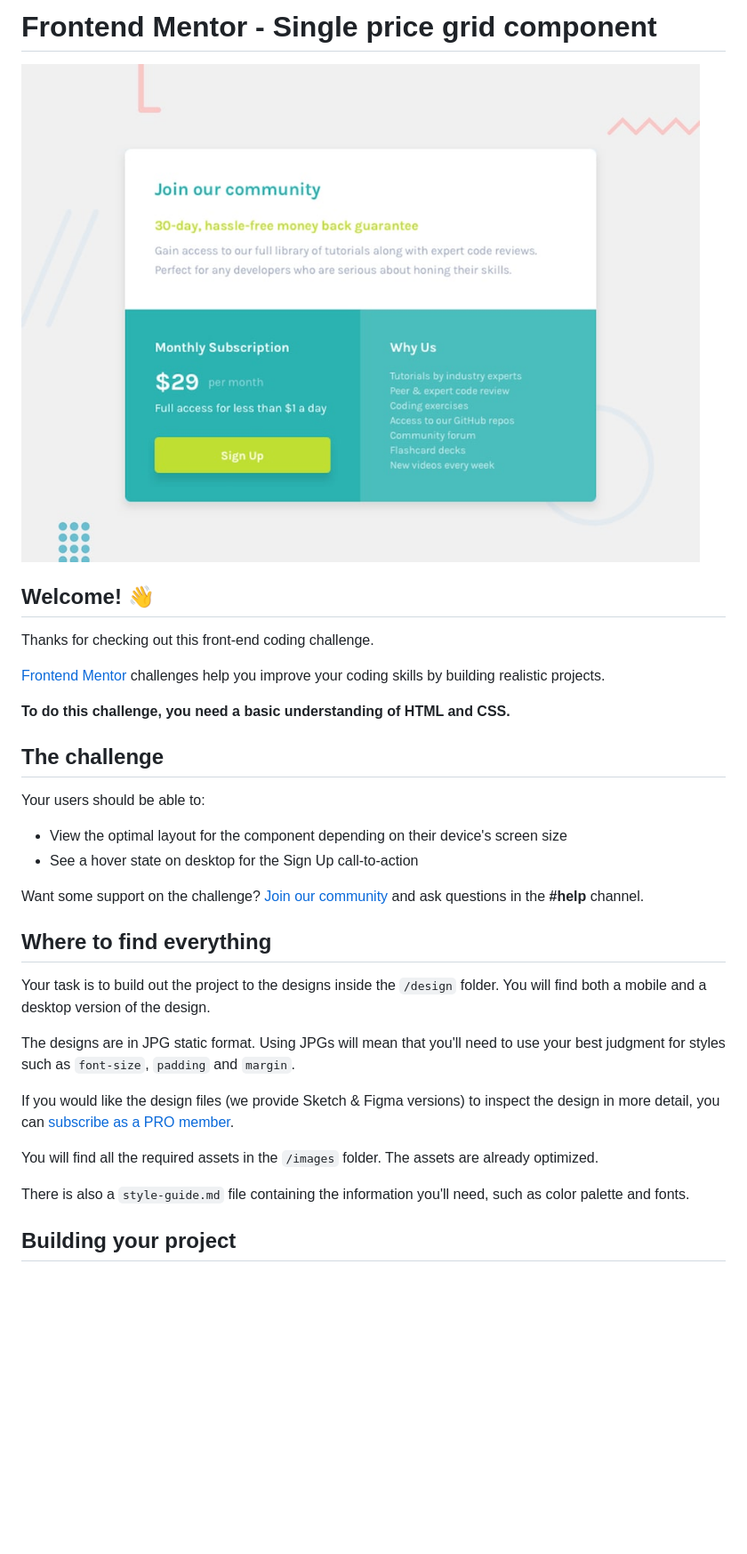
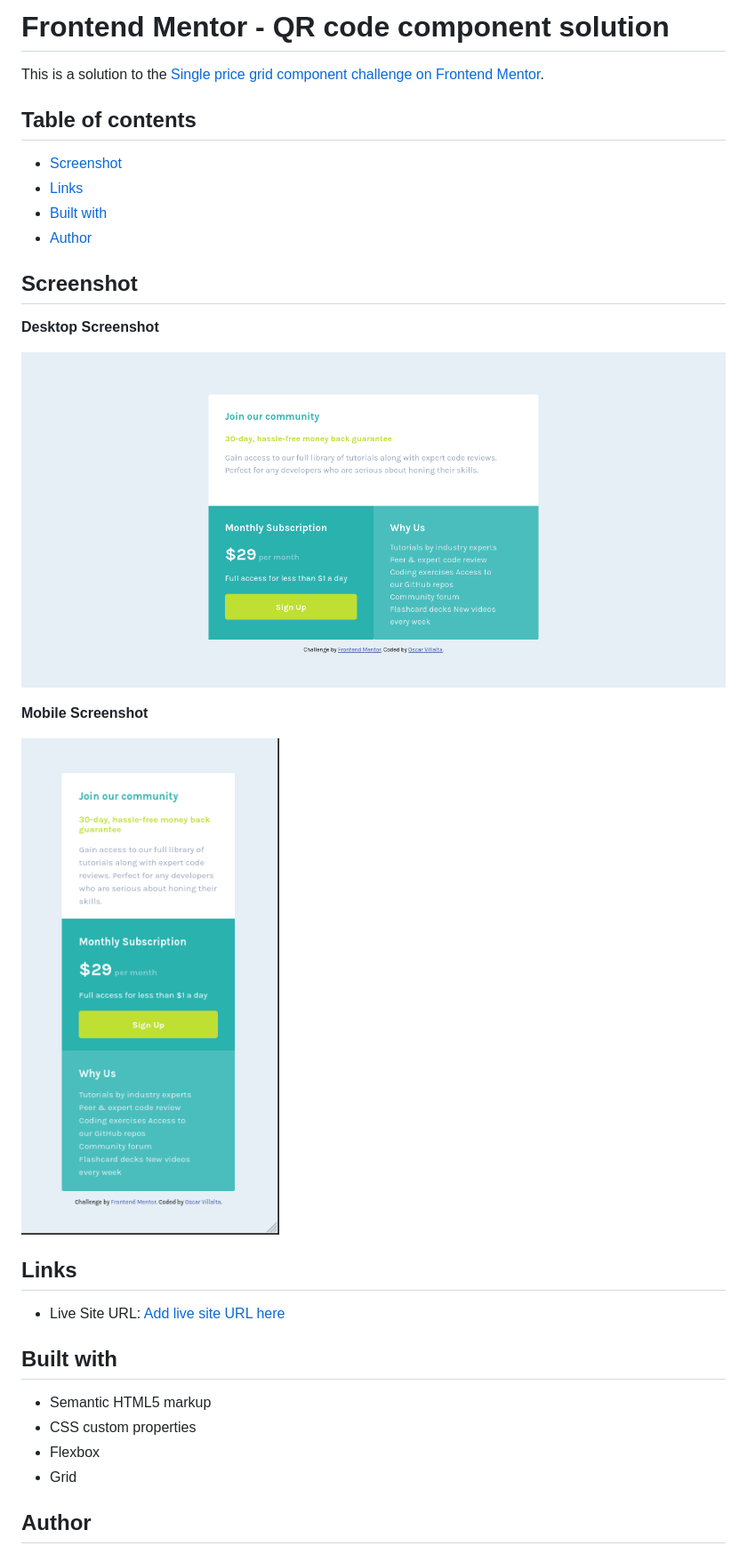
Before and after one commit to OscarVillalta/Single-price-grid-component, a Markdown page: README.md, the part around the change printed below. Shown: that part at 89% size. GitHub-like rendering; pictures changed too: images/Grid-Desk.png (added), images/Grid-Mobile.png (added); blank space fills up the shorter version.

```diff
--- a/README.md
+++ b/README.md
@@ -1,35 +1,37 @@
-# Frontend Mentor - Single price grid component
+# Frontend Mentor - QR code component solution
 
-![Design preview for the Single price grid component coding challenge](./design/desktop-preview.jpg)
+This is a solution to the [Single price grid component challenge on Frontend Mentor](https://www.frontendmentor.io/challenges/single-price-grid-component-5ce41129d0ff452fec5abbbc).
 
-## Welcome! 👋
+## Table of contents
 
-Thanks for checking out this front-end coding challenge.
 
-[Frontend Mentor](https://www.frontendmentor.io) challenges help you improve your coding skills by building realistic projects.
+- [Screenshot](#screenshot)
+- [Links](#links)
+- [Built with](#built-with)
+- [Author](#author)
 
-**To do this challenge, you need a basic understanding of HTML and CSS.**
+## Screenshot
 
-## The challenge
+**Desktop Screenshot**
 
-Your users should be able to:
+![Image Alt text](./images/Grid-Desk.png)
 
-- View the optimal layout for the component depending on their device's screen size
-- See a hover state on desktop for the Sign Up call-to-action
+**Mobile Screenshot**
 
-Want some support on the challenge? [Join our community](https://www.frontendmentor.io/community) and ask questions in the **#help** channel.
+![Image Alt text](./images/Grid-Mobile.png)
 
-## Where to find everything
 
-Your task is to build out the project to the designs inside the `/design` folder. You will find both a mobile and a desktop version of the design.
+## Links
 
-The designs are in JPG static format. Using JPGs will mean that you'll need to use your best judgment for styles such as `font-size`, `padding` and `margin`.
+- Live Site URL: [Add live site URL here](https://oscarvillalta.github.io/3-Column-FrontEndProject/)
 
-If you would like the design files (we provide Sketch & Figma versions) to inspect the design in more detail, you can [subscribe as a PRO member](https://www.frontendmentor.io/pro).
+## Built with
 
-You will find all the required assets in the `/images` folder. The assets are already optimized.
+- Semantic HTML5 markup
+- CSS custom properties
+- Flexbox
+- Grid
 
-There is also a `style-guide.md` file containing the information you'll need, such as color palette and fonts.
 
-## Building your project
+## Author
 
```
Also changed, not shown: other parts of README.md (+2 -53 lines), 1 other file.
